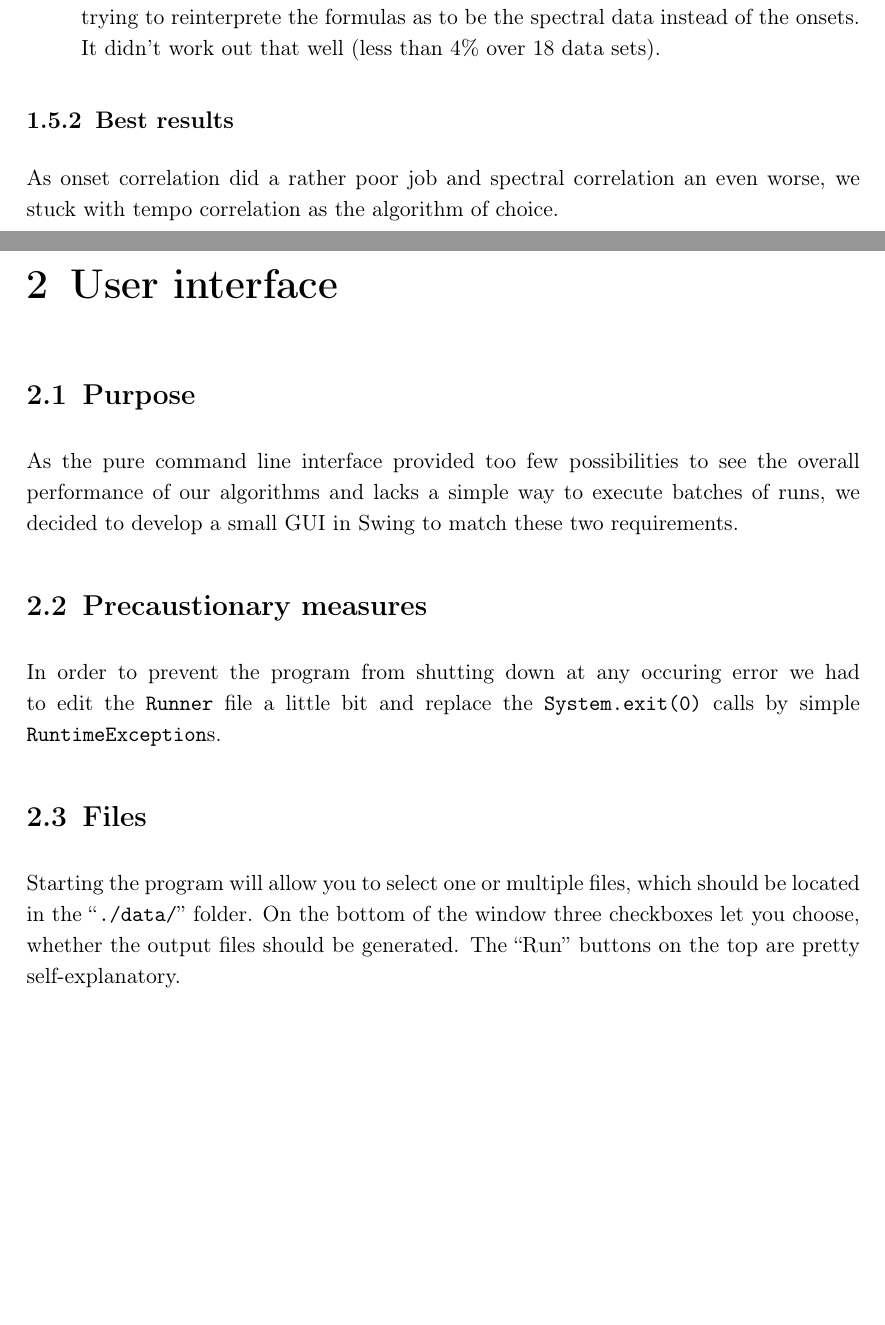
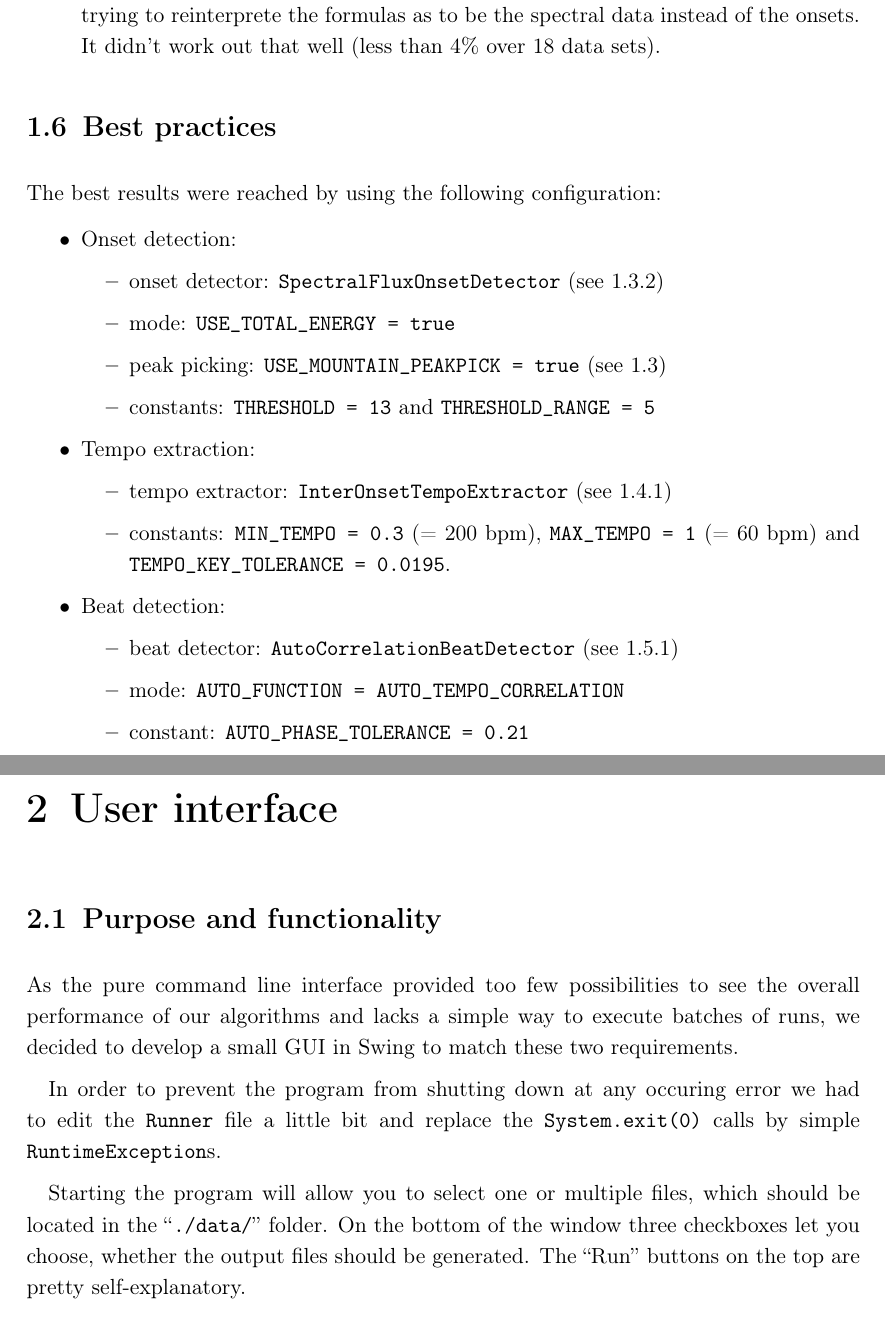
Before and after one commit to wurfmaul/lepatriinu, a LaTeX document (doc/doc.tex, which reads doc/chapter/architektur.tex, doc/chapter/gui.tex): two parts of pages 7 and 8 of 10, joined at a grey line, cut so that both start at the same text, the shorter picture padded with empty space. Compiled offline with pdfLaTeX.

Commit message:
added chapter: best practices, small modifications

```diff
--- a/doc/chapter/architektur.tex
+++ b/doc/chapter/architektur.tex
@@ -160,6 +160,34 @@ three different ideas and implementations:
   data sets).
 \end{enumerate}
 
-\subsection{Best results}
-As onset correlation did a rather poor job and spectral correlation an even
-worse, we stuck with tempo correlation as the algorithm of choice.
+%%%%%%%%%%%%%%%%%%%%%%%%%%%%%%%%%%%%%%%%%%%%%%%%%%%%%%%%%%%%%%%%%%%%%%%%%%%%%%%%
+% BEST RESULTS
+%%%%%%%%%%%%%%%%%%%%%%%%%%%%%%%%%%%%%%%%%%%%%%%%%%%%%%%%%%%%%%%%%%%%%%%%%%%%%%%%
+\section{Best practices} \label{sec:bestresults}
+The best results were reached by using the following configuration:
+
+\begin{itemize}
+  \item Onset detection:
+  \begin{itemize}
+    \item onset detector: \texttt{SpectralFluxOnsetDetector} (see
+    \ref{ssec:onsetflux})
+    \item mode: \texttt{USE\_TOTAL\_ENERGY = true}
+    \item peak picking: \texttt{USE\_MOUNTAIN\_PEAKPICK = true} (see
+    \ref{sec:onset})
+    \item constants: \texttt{THRESHOLD = 13} and \texttt{THRESHOLD\_RANGE = 5}
+  \end{itemize}
+  \item Tempo extraction:
+  \begin{itemize}
+    \item tempo extractor: \texttt{InterOnsetTempoExtractor} (see
+    \ref{ssec:tempointeronset})
+    \item constants: \texttt{MIN\_TEMPO = 0.3} (= 200 bpm), \texttt{MAX\_TEMPO =
+    1} (= 60 bpm) and \texttt{TEMPO\_KEY\_TOLERANCE = 0.0195}.
+  \end{itemize}
+  \item Beat detection:
+  \begin{itemize}
+    \item beat detector: \texttt{AutoCorrelationBeatDetector} (see
+    \ref{ssec:beatauto})
+    \item mode: \texttt{AUTO\_FUNCTION = AUTO\_TEMPO\_CORRELATION}
+    \item constant: \texttt{AUTO\_PHASE\_TOLERANCE = 0.21}
+  \end{itemize}
+\end{itemize}
--- a/doc/chapter/gui.tex
+++ b/doc/chapter/gui.tex
@@ -1,6 +1,6 @@
 \chapter{User interface} \label{cpt:gui}
 
-\section{Purpose}
+\section{Purpose and functionality}
 As the pure command line interface provided too few possibilities to see the
 overall performance of our algorithms and lacks a simple way to execute
 batches of runs, we decided to develop a small GUI in Swing to match these two
@@ -13,13 +9,7 @@ requirements.
-  \label{fig:gui}
-\end{center}
-\end{figure}
-
-\section{Precaustionary measures}
 In order to prevent the program from shutting down at any occuring error we had
 to edit the \texttt{Runner} file a little bit and replace the
 \texttt{System.exit(0)} calls by simple \texttt{RuntimeException}s.
 
-\section{Files}
 Starting the program will allow you to select one or multiple files, which
 should be located in the ``\texttt{./data/}'' folder. On the bottom of the
 window three checkboxes let you choose, whether the output files should be
```
Also changed, not shown: doc/doc.pdf, doc/chapter/architektur.tex (24 more changed lines), doc/chapter/gui.tex (26 more changed lines).
